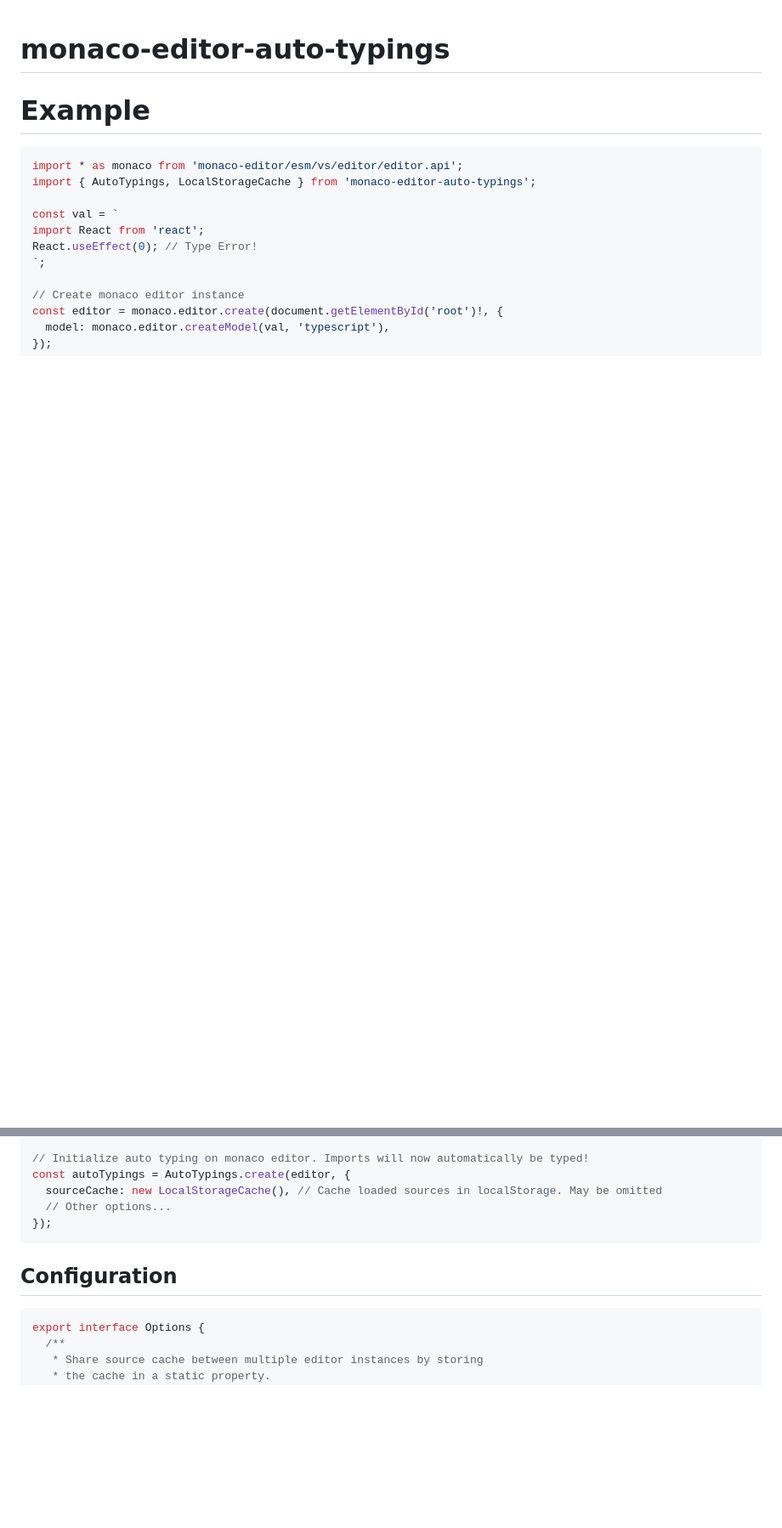
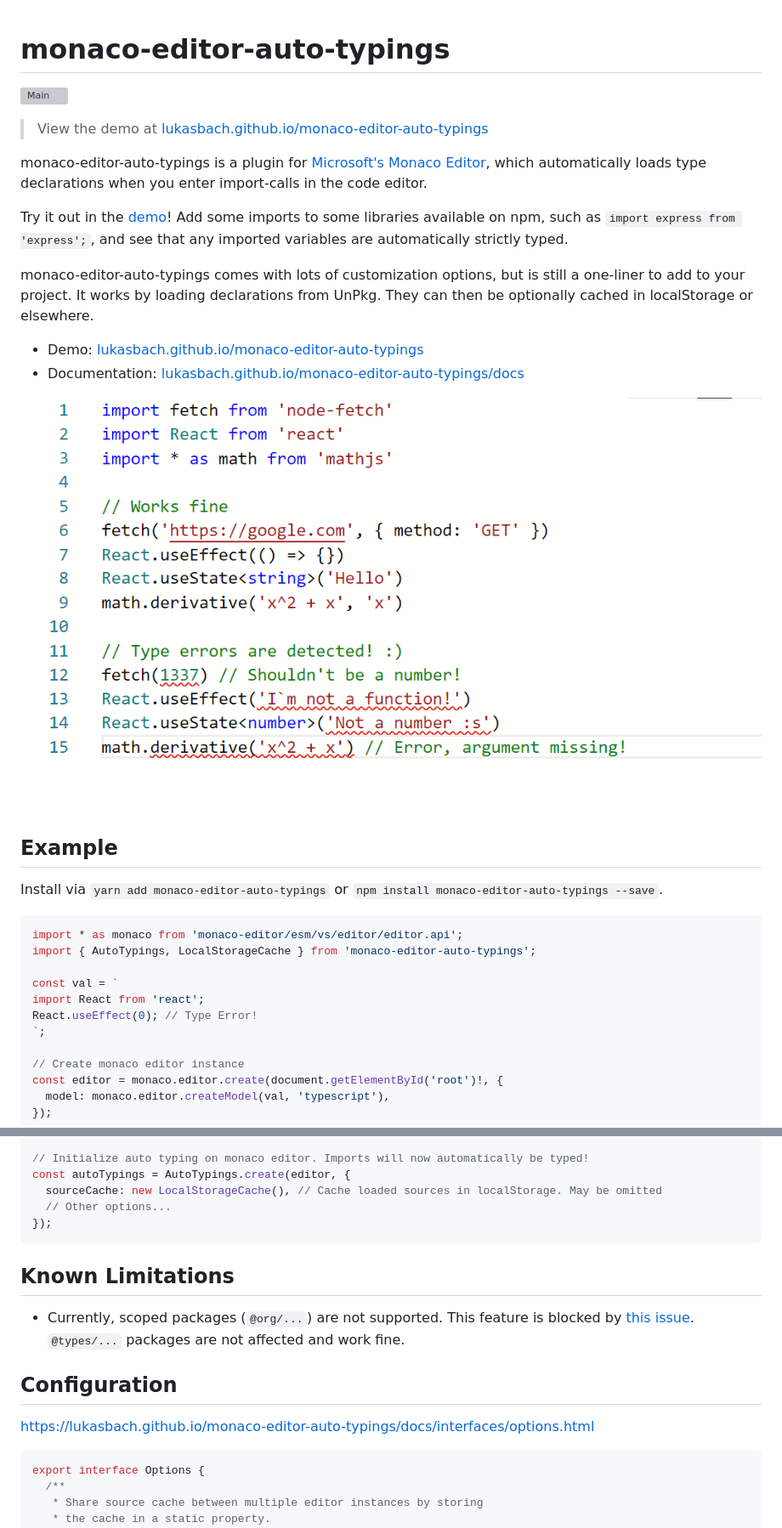
Before and after one commit to lukasbach/monaco-editor-auto-typings, a Markdown page: README.md, 2 parts joined by grey strips. Shown: that part at 85% size. GitHub-like rendering; pictures changed too: screenshot.png (added); blank space fills up the shorter version; grey boxes are pictures that could not be loaded.

Commit message:
Expanded readme

````diff
--- a/README.md
+++ b/README.md
@@ -1,6 +1,28 @@
 # monaco-editor-auto-typings
 
-# Example
+![Main](https://github.com/lukasbach/monaco-editor-auto-typings/workflows/Main/badge.svg)
+
+> View the demo at [lukasbach.github.io/monaco-editor-auto-typings](https://lukasbach.github.io/monaco-editor-auto-typings/)
+
+monaco-editor-auto-typings is a plugin for [Microsoft's Monaco Editor](https://microsoft.github.io/monaco-editor/),
+which automatically loads type declarations when you enter import-calls in the code editor.
+
+Try it out in the [demo](https://lukasbach.github.io/monaco-editor-auto-typings/)! Add some imports to some
+libraries available on npm, such as `import express from 'express';`, and see that any imported variables
+are automatically strictly typed.
+
+monaco-editor-auto-typings comes with lots of customization options, but is still a one-liner to
+add to your project. It works by loading declarations from UnPkg. They can then be optionally
+cached in localStorage or elsewhere.
+
+- Demo: [lukasbach.github.io/monaco-editor-auto-typings](https://lukasbach.github.io/monaco-editor-auto-typings/)
+- Documentation: [lukasbach.github.io/monaco-editor-auto-typings/docs](https://lukasbach.github.io/monaco-editor-auto-typings/docs/)
+
+![Example image](./screenshot.png)
+
+## Example
+
+Install via `yarn add monaco-editor-auto-typings` or `npm install monaco-editor-auto-typings --save`.
 
 ```typescript
 import * as monaco from 'monaco-editor/esm/vs/editor/editor.api';
@@ -23,7 +45,15 @@ const autoTypings = AutoTypings.create(editor, {
 });
 ```
 
+## Known Limitations
+
+- Currently, scoped packages (``@org/...``) are not supported. This feature is blocked by
+  [this issue](https://github.com/microsoft/monaco-editor/issues/2295). ``@types/...`` packages
+  are not affected and work fine.
+
 ## Configuration
+
+https://lukasbach.github.io/monaco-editor-auto-typings/docs/interfaces/options.html
 
 ```typescript
 export interface Options {
````
Also changed, not shown: 3 other files.
